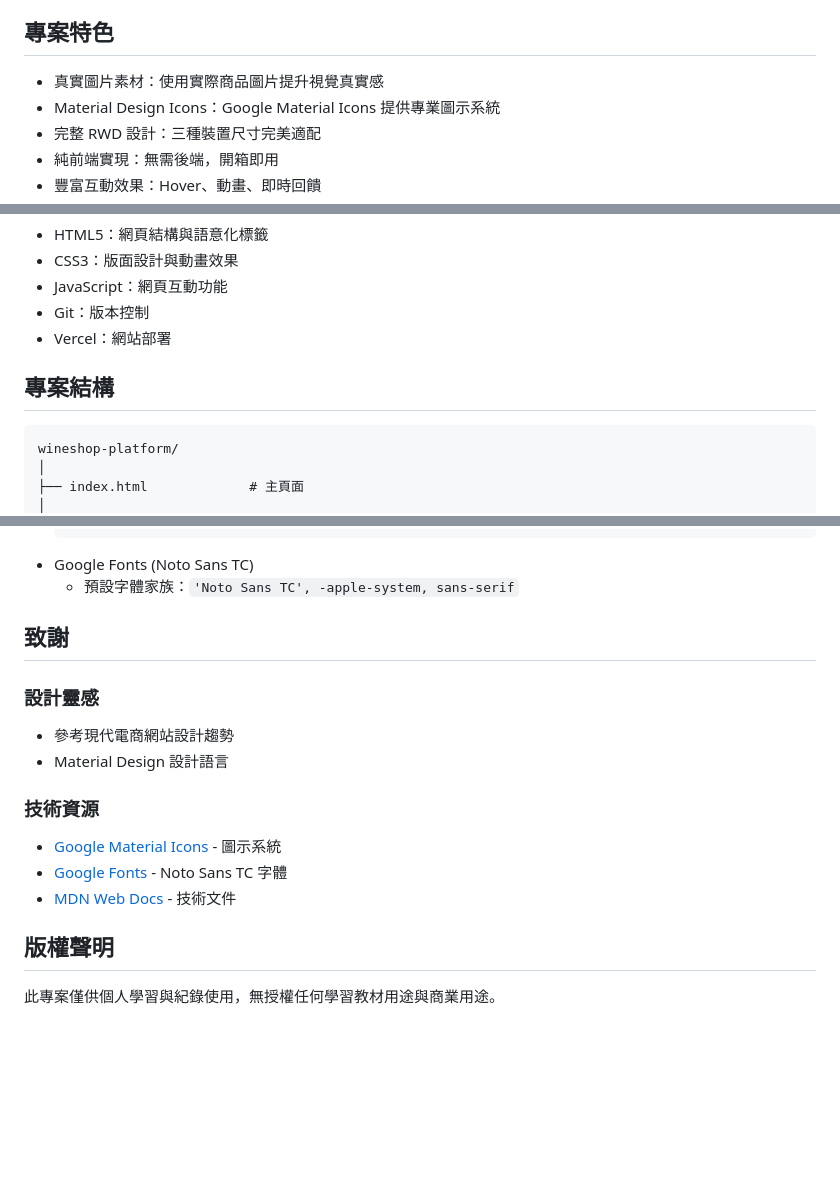
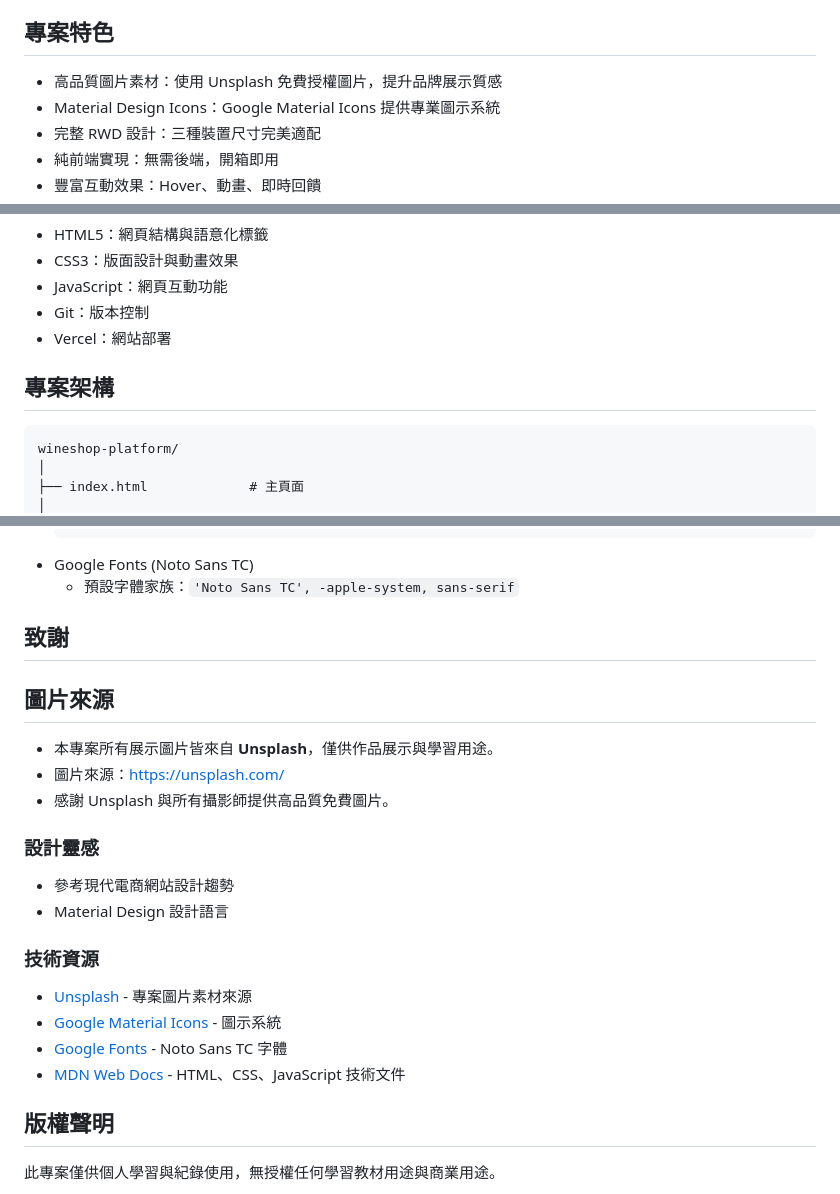
Before and after one commit to tina0326-88/wineshop-platform-1, a Markdown page: README.md, 3 parts joined by grey strips. Drawn GitHub-style; blank space fills up the shorter version.

Commit message:
Revise README for clarity and additional resources
Updated project features and structure sections, added image source acknowledgments, and refined technical resources.

````diff
--- a/README.md
+++ b/README.md
@@ -14,7 +14,7 @@
 
 ## 專案特色
 
-- 真實圖片素材：使用實際商品圖片提升視覺真實感
+- 高品質圖片素材：使用 Unsplash 免費授權圖片，提升品牌展示質感
 - Material Design Icons：Google Material Icons 提供專業圖示系統
 - 完整 RWD 設計：三種裝置尺寸完美適配
 - 純前端實現：無需後端，開箱即用
@@ -38,7 +38,7 @@
 - Git：版本控制
 - Vercel：網站部署
 
-## 專案結構
+## 專案架構
 
 ```
 wineshop-platform/
@@ -211,6 +211,12 @@ wineshop-platform/
 
 ## 致謝
 
+## 圖片來源
+
+- 本專案所有展示圖片皆來自 **Unsplash**，僅供作品展示與學習用途。
+- 圖片來源：https://unsplash.com/
+- 感謝 Unsplash 與所有攝影師提供高品質免費圖片。
+
 ### 設計靈感
 
 - 參考現代電商網站設計趨勢
@@ -218,9 +224,10 @@ wineshop-platform/
 
 ### 技術資源
 
+- [Unsplash](https://unsplash.com/) - 專案圖片素材來源
 - [Google Material Icons](https://fonts.google.com/icons) - 圖示系統
 - [Google Fonts](https://fonts.google.com/) - Noto Sans TC 字體
-- [MDN Web Docs](https://developer.mozilla.org/) - 技術文件
+- [MDN Web Docs](https://developer.mozilla.org/) - HTML、CSS、JavaScript 技術文件
 
 ## 版權聲明
 
````
